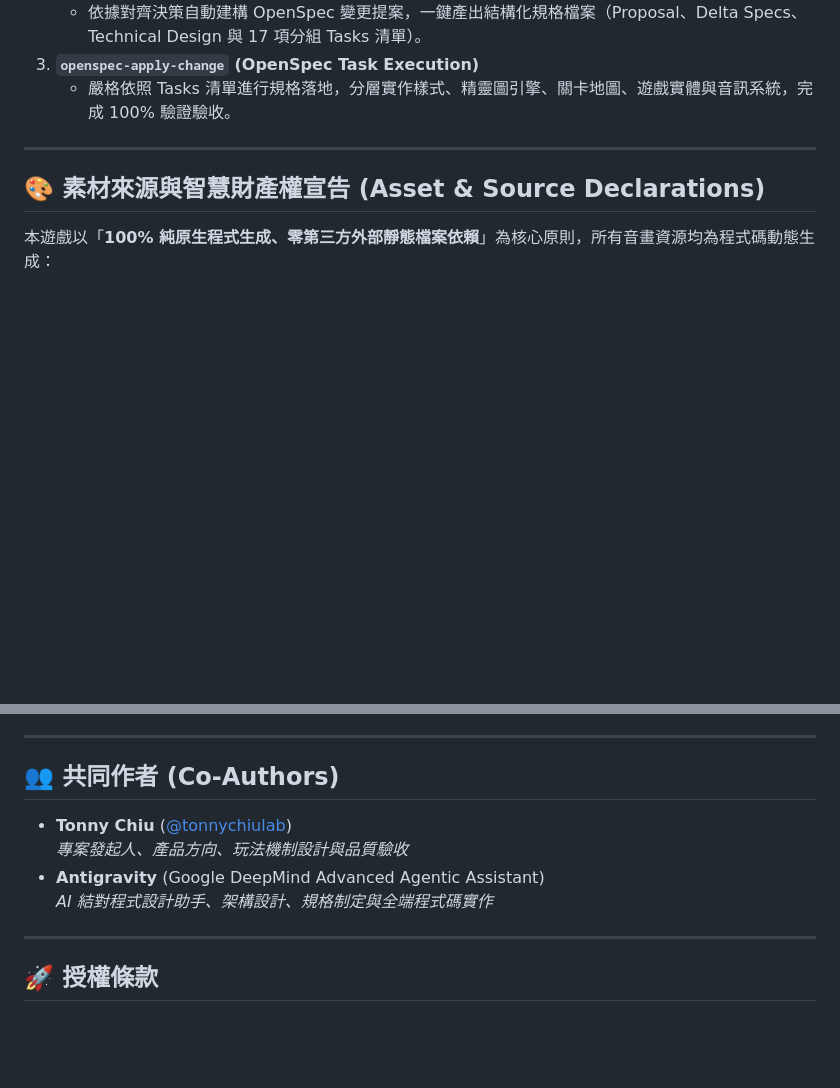
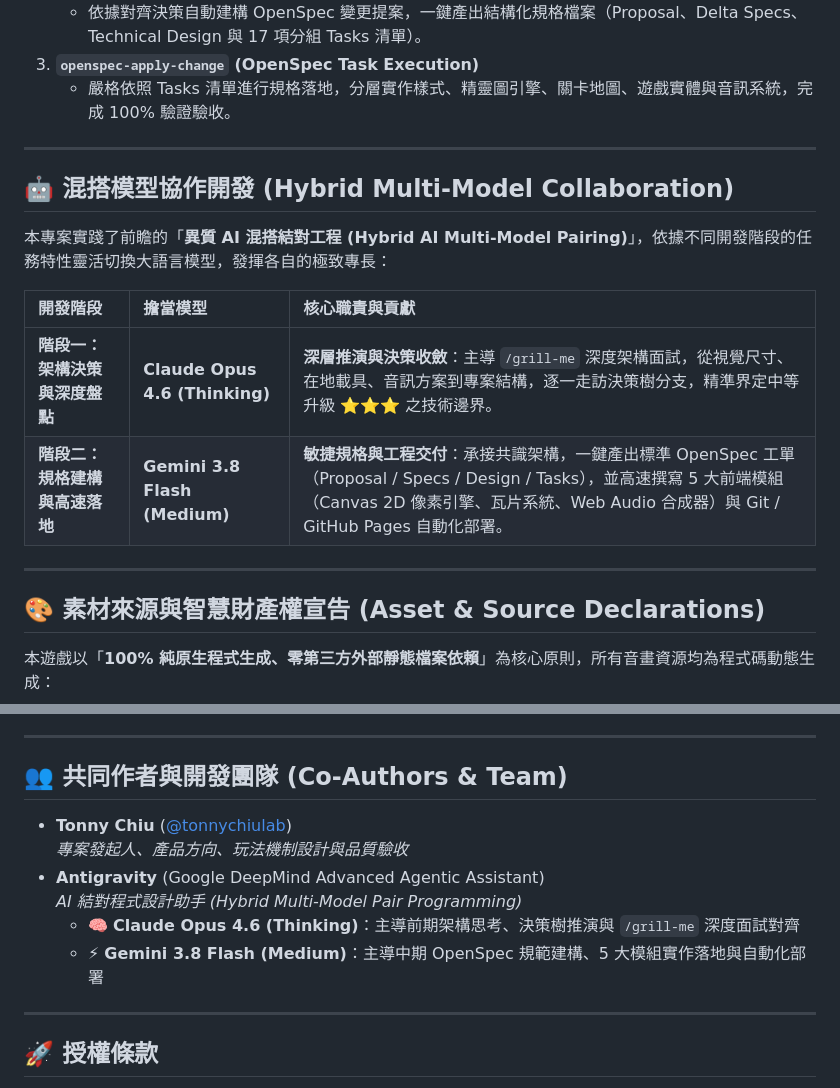
Before and after one commit to tonnychiulab/bear-crossing, a Markdown page: README.md, 2 parts joined by grey strips. Rendered like a GitHub page; blank space fills up the shorter version.

Commit message:
docs: document hybrid multi-model collaboration (Claude Opus 4.6 + Gemini 3.8 Flash)

```diff
--- a/README.md
+++ b/README.md
@@ -79,6 +79,17 @@ bear-crossing/
 
 ---
 
+## 🤖 混搭模型協作開發 (Hybrid Multi-Model Collaboration)
+
+本專案實踐了前瞻的「**異質 AI 混搭結對工程 (Hybrid AI Multi-Model Pairing)**」，依據不同開發階段的任務特性靈活切換大語言模型，發揮各自的極致專長：
+
+| 開發階段 | 擔當模型 | 核心職責與貢獻 |
+| :--- | :--- | :--- |
+| **階段一：架構決策與深度盤點** | **Claude Opus 4.6 (Thinking)** | **深層推演與決策收斂**：主導 `/grill-me` 深度架構面試，從視覺尺寸、在地載具、音訊方案到專案結構，逐一走訪決策樹分支，精準界定中等升級 ⭐⭐⭐ 之技術邊界。 |
+| **階段二：規格建構與高速落地** | **Gemini 3.8 Flash (Medium)** | **敏捷規格與工程交付**：承接共識架構，一鍵產出標準 OpenSpec 工單（Proposal / Specs / Design / Tasks），並高速撰寫 5 大前端模組（Canvas 2D 像素引擎、瓦片系統、Web Audio 合成器）與 Git / GitHub Pages 自動化部署。 |
+
+---
+
 ## 🎨 素材來源與智慧財產權宣告 (Asset & Source Declarations)
 
 本遊戲以「**100% 純原生程式生成、零第三方外部靜態檔案依賴**」為核心原則，所有音畫資源均為程式碼動態生成：
@@ -96,12 +107,14 @@ bear-crossing/
 
 ---
 
-## 👥 共同作者 (Co-Authors)
+## 👥 共同作者與開發團隊 (Co-Authors & Team)
 
 - **Tonny Chiu** ([@tonnychiulab](https://github.com/tonnychiulab))
   *專案發起人、產品方向、玩法機制設計與品質驗收*
 - **Antigravity** (Google DeepMind Advanced Agentic Assistant)
-  *AI 結對程式設計助手、架構設計、規格制定與全端程式碼實作*
+  *AI 結對程式設計助手 (Hybrid Multi-Model Pair Programming)*
+  - 🧠 **Claude Opus 4.6 (Thinking)**：主導前期架構思考、決策樹推演與 `/grill-me` 深度面試對齊
+  - ⚡ **Gemini 3.8 Flash (Medium)**：主導中期 OpenSpec 規範建構、5 大模組實作落地與自動化部署
 
 ---
 
```
